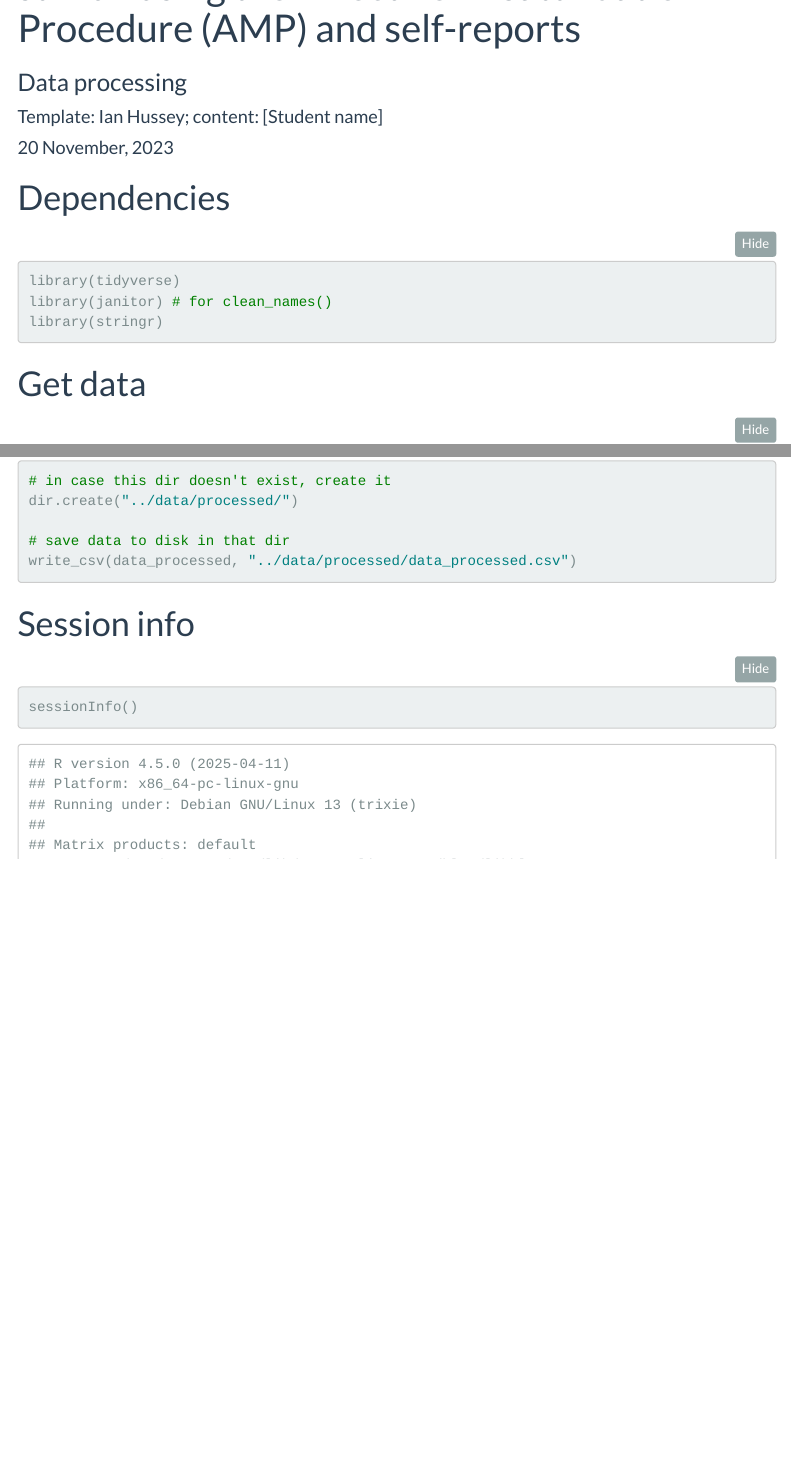
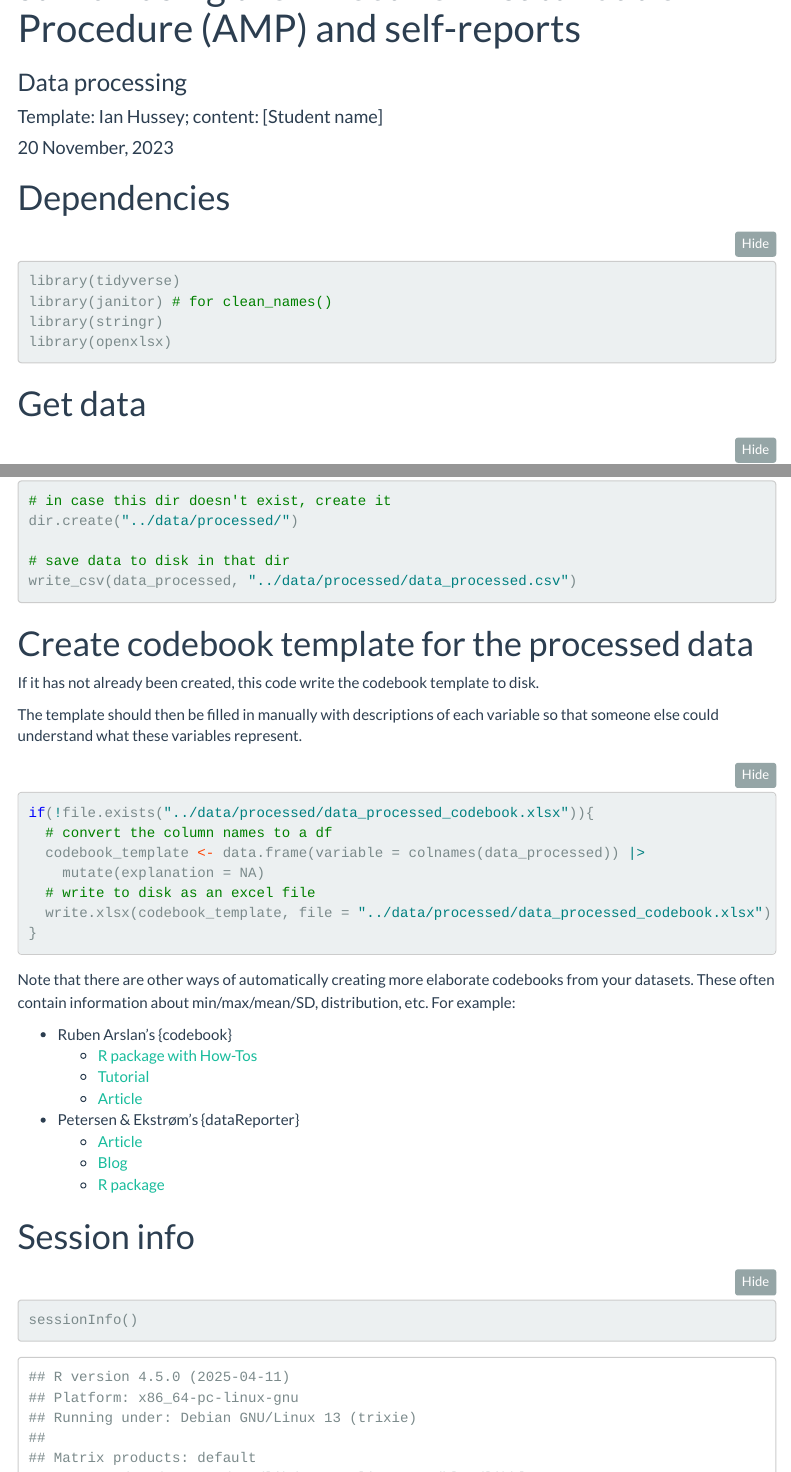
Before and after one commit to SzukicsA/dmp-assignments, an R Markdown document (week10/implicit evaluations study/code/processing.Rmd): the page in a window 1100 px wide, from 100 px down, and a second part further down, joined at a grey line. Rendered offline with R 4.5, knitr and Pandoc, with nearby package versions; folded parts are opened; menus at the side of the page are left out; column names are cleaned by a stand-in for the janitor package.

Commit message:
additional tasks

````diff
--- a/week10/implicit evaluations study/code/processing.Rmd
+++ b/week10/implicit evaluations study/code/processing.Rmd
@@ -26,6 +26,7 @@ knitr::opts_chunk$set(message = FALSE,
 library(tidyverse)
 library(janitor) # for clean_names()
 library(stringr)
+library(openxlsx)
 
 ```
 
@@ -227,6 +228,36 @@ write_csv(data_processed, "../data/processed/data_processed.csv")
 
 ```
 
+# Create codebook template for the processed data
+
+If it has not already been created, this code write the codebook template to disk.
+
+\TODO The template should then be filled in manually with descriptions of each variable so that someone else could understand what these variables represent.
+
+```{r}
+
+if(!file.exists("../data/processed/data_processed_codebook.xlsx")){
+  # convert the column names to a df
+  codebook_template <- data.frame(variable = colnames(data_processed)) |>
+    mutate(explanation = NA)
+  # write to disk as an excel file
+  write.xlsx(codebook_template, file = "../data/processed/data_processed_codebook.xlsx")
+}
+
+```
+
+Note that there are other ways of automatically creating more elaborate codebooks from your datasets. These often contain information about min/max/mean/SD, distribution, etc. For example:
+
+- Ruben Arslan's {codebook}
+  - [R package with How-Tos](https://rubenarslan.github.io/codebook/)
+  - [Tutorial](https://rubenarslan.github.io/codebook/articles/codebook_tutorial.html)
+  - [Article](https://journals.sagepub.com/doi/full/10.1177/2515245919838783)
+
+- Petersen & Ekstrøm's {dataReporter}
+  - [Article](https://www.jstatsoft.org/article/view/v090i06)
+  - [Blog](https://sandsynligvis.dk/2017/08/21/datamaid-your-personal-assistant-for-cleaning-up-the-data-cleaning-process/)
+  - [R package](https://cran.r-project.org/web/packages/dataReporter/index.html)
+
 # Session info
 
 ```{r}
````
Also changed, not shown: plot assignment/plot_assignment.Rmd (+9 -3 lines), week10/implicit evaluations study/code/analysis.Rmd (+11 -4 lines).
